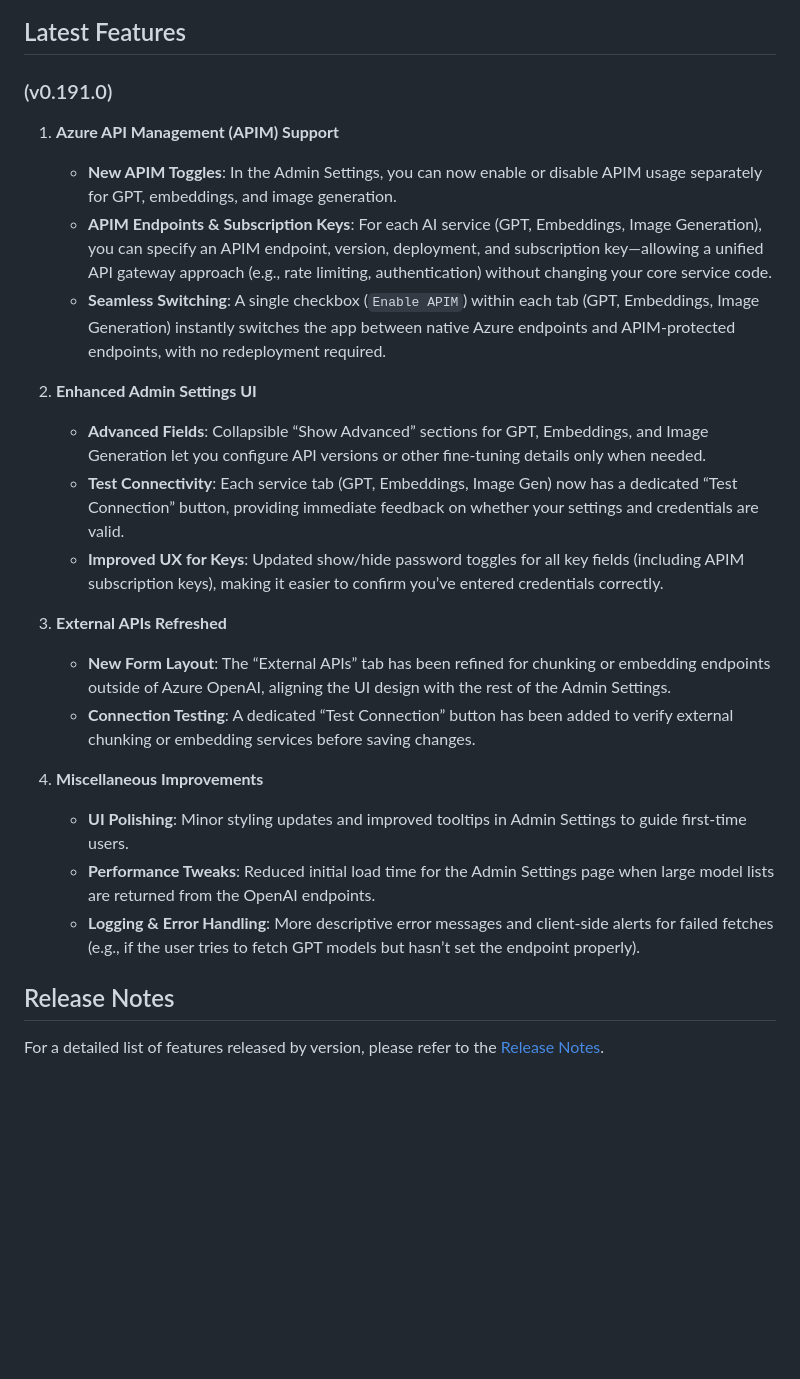
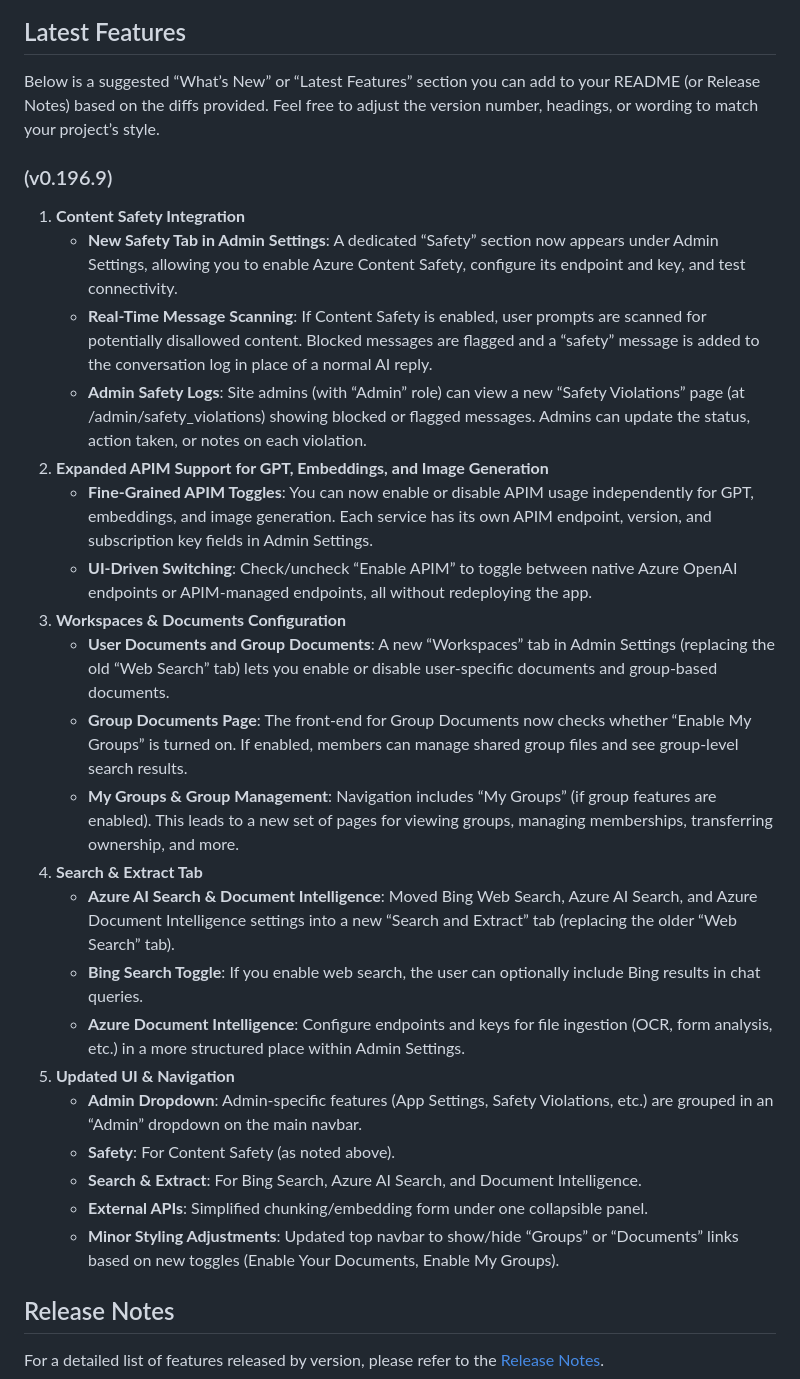
Before and after one commit to wtomaz808/simplechat, a Markdown page: README.md, the part around the change. Rendered like a GitHub page; blank space fills up the shorter version.

Commit message:
Updated README and RELEASE_NOTES

```diff
--- a/README.md
+++ b/README.md
@@ -31,26 +31,31 @@ https://github.com/user-attachments/assets/a1045817-e2e4-4336-8a18-d4f83a6a02af
 ![Architecture Diagram](./images/architecture.png)
 
 ## Latest Features
-### (v0.191.0)
+Below is a suggested “What’s New” or “Latest Features” section you can add to your README (or Release Notes) based on the diffs provided. Feel free to adjust the version number, headings, or wording to match your project’s style.
 
-1. **Azure API Management (APIM) Support**
-   - **New APIM Toggles**: In the Admin Settings, you can now enable or disable APIM usage separately for GPT, embeddings, and image generation.
-   - **APIM Endpoints & Subscription Keys**: For each AI service (GPT, Embeddings, Image Generation), you can specify an APIM endpoint, version, deployment, and subscription key—allowing a unified API gateway approach (e.g., rate limiting, authentication) without changing your core service code.
-   - **Seamless Switching**: A single checkbox (`Enable APIM`) within each tab (GPT, Embeddings, Image Generation) instantly switches the app between native Azure endpoints and APIM-protected endpoints, with no redeployment required.
+### (v0.196.9)
 
-2. **Enhanced Admin Settings UI**
-   - **Advanced Fields**: Collapsible “Show Advanced” sections for GPT, Embeddings, and Image Generation let you configure API versions or other fine-tuning details only when needed.
-   - **Test Connectivity**: Each service tab (GPT, Embeddings, Image Gen) now has a dedicated “Test Connection” button, providing immediate feedback on whether your settings and credentials are valid.
-   - **Improved UX for Keys**: Updated show/hide password toggles for all key fields (including APIM subscription keys), making it easier to confirm you’ve entered credentials correctly.
-
-3. **External APIs Refreshed**
-   - **New Form Layout**: The “External APIs” tab has been refined for chunking or embedding endpoints outside of Azure OpenAI, aligning the UI design with the rest of the Admin Settings.
-   - **Connection Testing**: A dedicated “Test Connection” button has been added to verify external chunking or embedding services before saving changes.
-
-4. **Miscellaneous Improvements**
-   - **UI Polishing**: Minor styling updates and improved tooltips in Admin Settings to guide first-time users.
-   - **Performance Tweaks**: Reduced initial load time for the Admin Settings page when large model lists are returned from the OpenAI endpoints.
-   - **Logging & Error Handling**: More descriptive error messages and client-side alerts for failed fetches (e.g., if the user tries to fetch GPT models but hasn’t set the endpoint properly).
+1. **Content Safety Integration**
+   - **New Safety Tab in Admin Settings**: A dedicated “Safety” section now appears under Admin Settings, allowing you to enable Azure Content Safety, configure its endpoint and key, and test connectivity.
+   - **Real-Time Message Scanning**: If Content Safety is enabled, user prompts are scanned for potentially disallowed content. Blocked messages are flagged and a “safety” message is added to the conversation log in place of a normal AI reply.
+   - **Admin Safety Logs**: Site admins (with “Admin” role) can view a new “Safety Violations” page (at /admin/safety_violations) showing blocked or flagged messages. Admins can update the status, action taken, or notes on each violation.
+2. **Expanded APIM Support for GPT, Embeddings, and Image Generation**
+   - **Fine-Grained APIM Toggles**: You can now enable or disable APIM usage independently for GPT, embeddings, and image generation. Each service has its own APIM endpoint, version, and subscription key fields in Admin Settings.
+   - **UI-Driven Switching**: Check/uncheck “Enable APIM” to toggle between native Azure OpenAI endpoints or APIM-managed endpoints, all without redeploying the app.
+3. **Workspaces & Documents Configuration**
+   - **User Documents and Group Documents**: A new “Workspaces” tab in Admin Settings (replacing the old “Web Search” tab) lets you enable or disable user-specific documents and group-based documents.
+   - **Group Documents Page**: The front-end for Group Documents now checks whether “Enable My Groups” is turned on. If enabled, members can manage shared group files and see group-level search results.
+   - **My Groups & Group Management**: Navigation includes “My Groups” (if group features are enabled). This leads to a new set of pages for viewing groups, managing memberships, transferring ownership, and more.
+4. **Search & Extract Tab**
+   - **Azure AI Search & Document Intelligence**: Moved Bing Web Search, Azure AI Search, and Azure Document Intelligence settings into a new “Search and Extract” tab (replacing the older “Web Search” tab).
+   - **Bing Search Toggle**: If you enable web search, the user can optionally include Bing results in chat queries.
+   - **Azure Document Intelligence**: Configure endpoints and keys for file ingestion (OCR, form analysis, etc.) in a more structured place within Admin Settings.
+5. **Updated UI & Navigation**
+   - **Admin Dropdown**: Admin-specific features (App Settings, Safety Violations, etc.) are grouped in an “Admin” dropdown on the main navbar.
+   - **Safety**: For Content Safety (as noted above).
+   - **Search & Extract**: For Bing Search, Azure AI Search, and Document Intelligence.
+   - **External APIs**: Simplified chunking/embedding form under one collapsible panel.
+   - **Minor Styling Adjustments**: Updated top navbar to show/hide “Groups” or “Documents” links based on new toggles (Enable Your Documents, Enable My Groups).
 
 ## Release Notes
 For a detailed list of features released by version, please refer to the [Release Notes](./RELEASE_NOTES.md).
```
Also changed, not shown: RELEASE_NOTES.md (+24 -0 lines).
